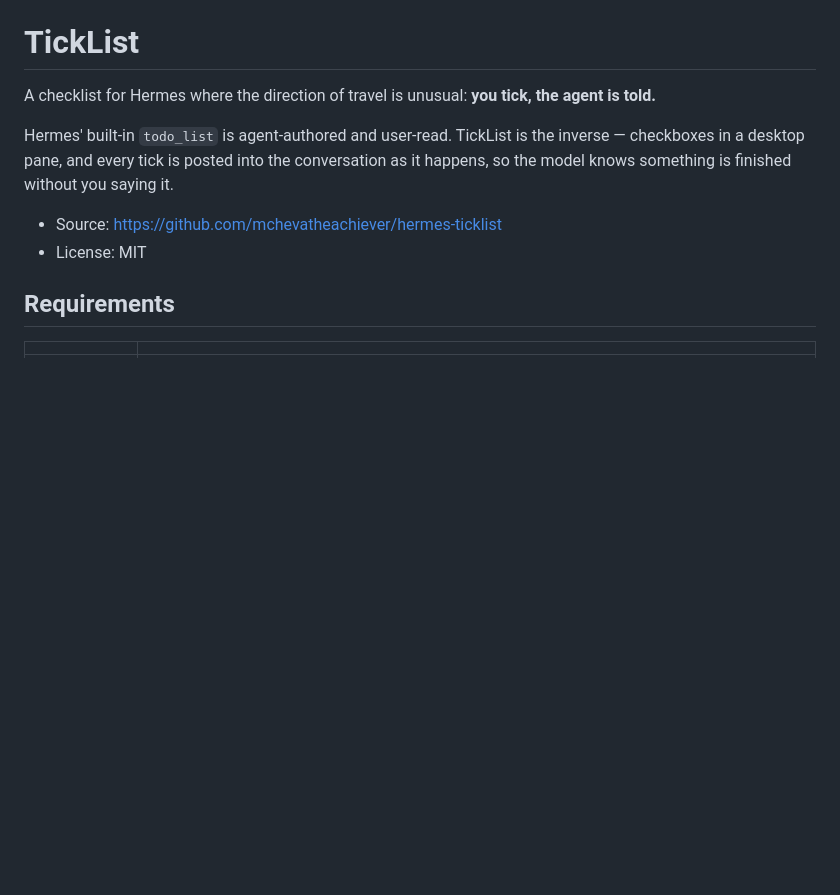
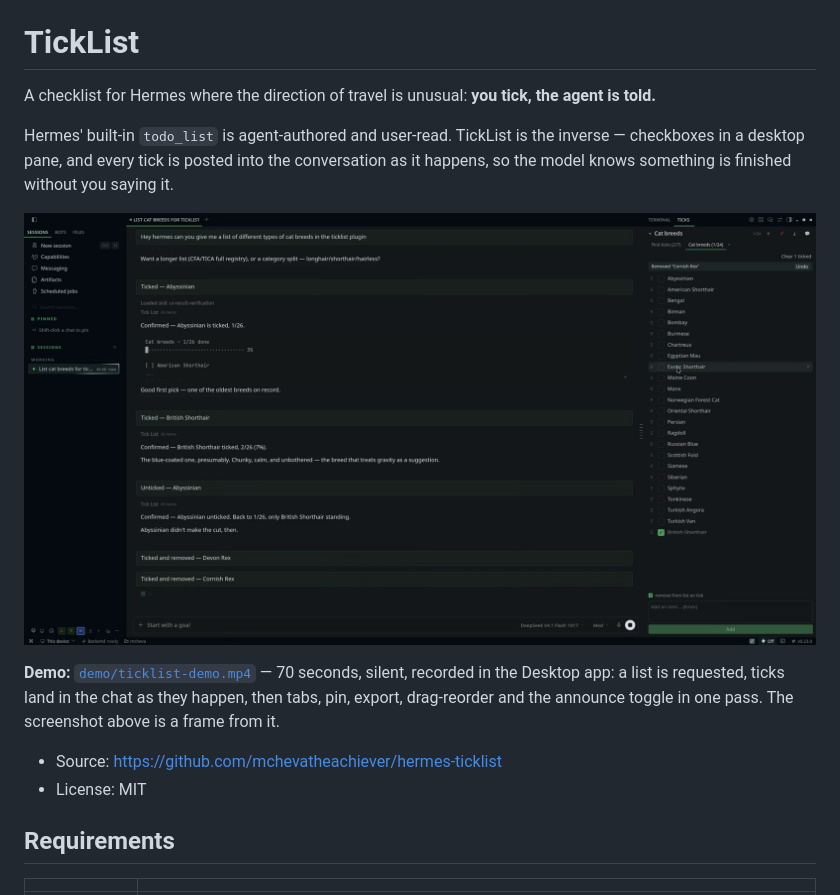
Before and after one commit to mchevatheachiever/hermes-ticklist, a Markdown page: README.md, the part around one of its changes. Rendered like a GitHub page; pictures changed too: demo/screenshot.png (added); blank space fills up the shorter version.

```diff
--- a/README.md
+++ b/README.md
@@ -5,6 +5,12 @@ A checklist for Hermes where the direction of travel is unusual: **you tick, the
 Hermes' built-in `todo_list` is agent-authored and user-read. TickList is the inverse —
 checkboxes in a desktop pane, and every tick is posted into the conversation as it happens,
 so the model knows something is finished without you saying it.
+
+![The TickList pane beside the chat](demo/screenshot.png)
+
+**Demo:** [`demo/ticklist-demo.mp4`](demo/ticklist-demo.mp4) — 70 seconds, silent, recorded in
+the Desktop app: a list is requested, ticks land in the chat as they happen, then tabs, pin,
+export, drag-reorder and the announce toggle in one pass. The screenshot above is a frame from it.
 
 - Source: https://github.com/mchevatheachiever/hermes-ticklist
 - License: MIT
```
Also changed, not shown: other parts of README.md (+44 -12 lines), CHANGELOG.md (+16 -1 lines), skills/ticklist/SKILL.md (+1 -1 lines), 3 other files.
